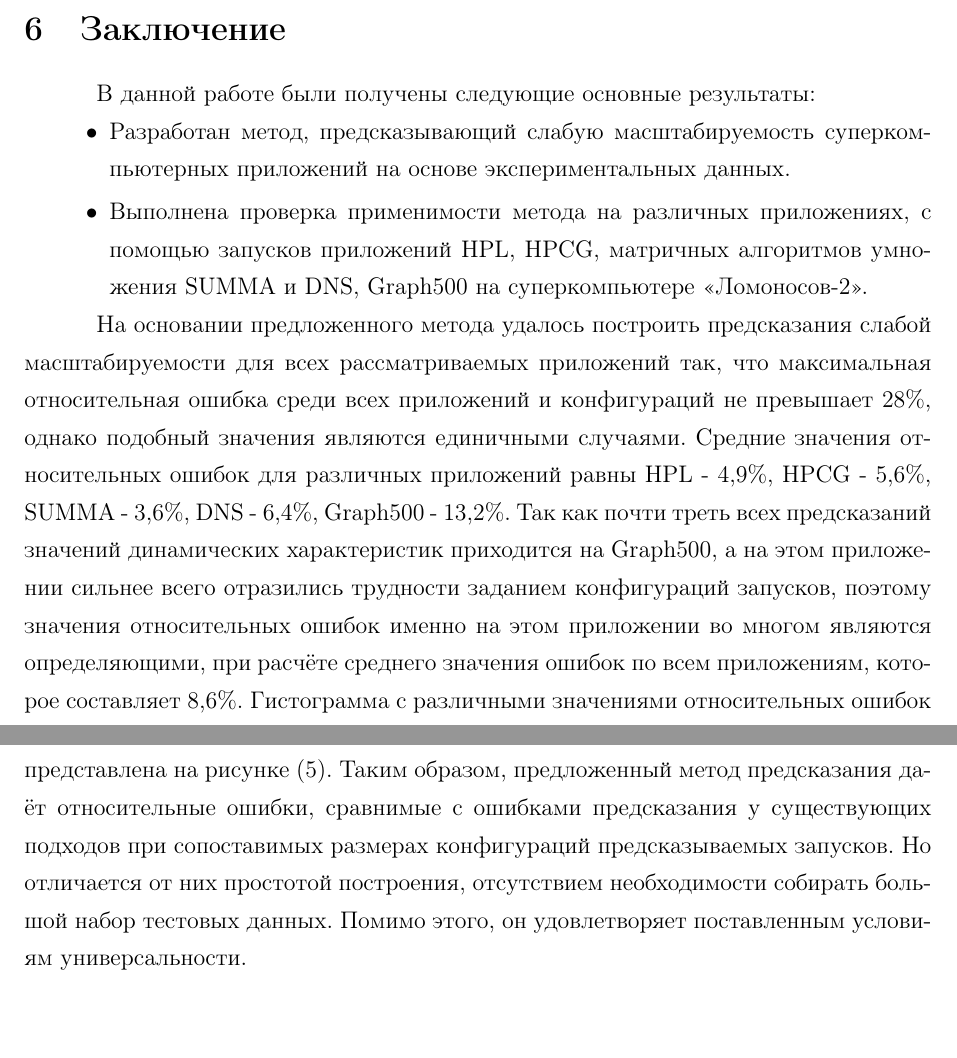
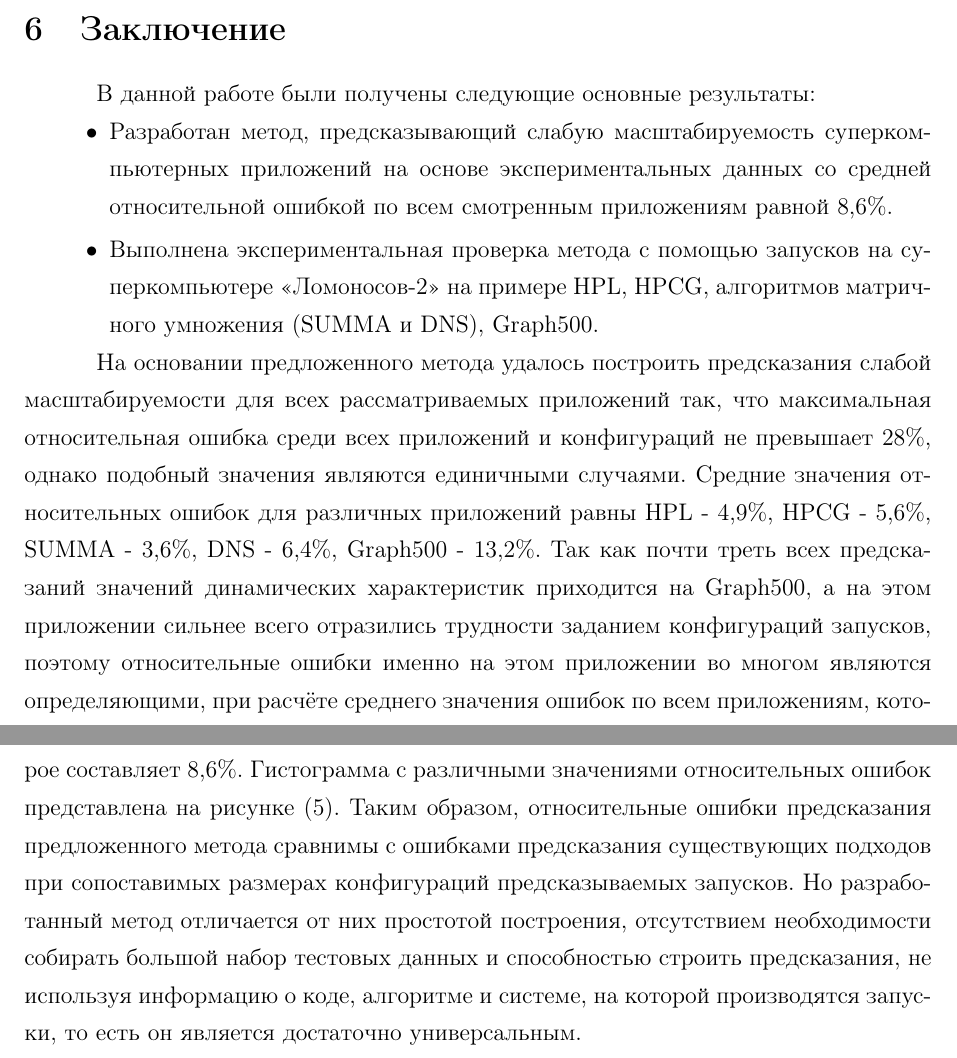
Before and after one commit to kikke88/diploma_MSU_4th_course, a LaTeX document (main.tex, which reads input/6_conclusion.tex): two parts of pages 30 and 31 of 34, joined at a grey line, cut so that both start at the same text. Compiled offline with pdfLaTeX.

Commit message:
reduced report and presentation

```diff
--- a/input/6_conclusion.tex
+++ b/input/6_conclusion.tex
@@ -7,11 +7,15 @@
 	\end{figure}
 	В данной работе были получены следующие основные результаты:
 	\begin{itemize}
-		\item Разработан метод, предсказывающий слабую масштабируемость суперкомпьютерных приложений на основе экспериментальных данных.
-		\item Выполнена проверка применимости метода на различных приложениях, с помощью запусков приложений HPL, HPCG, матричных алгоритмов умножения SUMMA и DNS, Graph500 на суперкомпьютере "<Ломоносов-2">.
+		\item Разработан метод, предсказывающий слабую масштабируемость суперкомпьютерных приложений на основе экспериментальных данных со средней относительной ошибкой по всем смотренным приложениям равной 8,6\%.
+		%\item Выполнена проверка применимости метода на различных приложениях, с помощью запусков приложений HPL, HPCG, матричных алгоритмов умножения SUMMA и DNS, Graph500 на суперкомпьютере "<Ломоносов-2">.
+		\item Выполнена экспериментальная проверка метода с помощью запусков на суперкомпьютере "<Ломоносов-2"> на примере HPL, HPCG, алгоритмов матричного умножения (SUMMA и DNS), Graph500.
 	\end{itemize}
 
-	На основании предложенного метода удалось построить предсказания слабой масштабируемости для всех рассматриваемых приложений так, что максимальная относительная ошибка среди всех приложений и конфигураций не превышает 28\%, однако подобный значения являются единичными случаями. Средние значения относительных ошибок для различных приложений равны HPL - 4,9\%, HPCG - 5,6\%, SUMMA - 3,6\%, DNS - 6,4\%, Graph500 - 13,2\%. Так как почти треть всех предсказаний значений динамических характеристик приходится на Graph500, а на этом приложении сильнее всего отразились трудности заданием конфигураций запусков, поэтому значения относительных ошибок именно на этом приложении во многом являются определяющими, при расчёте среднего значения ошибок по всем приложениям, которое составляет 8,6\%. Гистограмма с различными значениями относительных ошибок представлена на рисунке \eqref{RESULT}. Таким образом, предложенный метод предсказания даёт относительные ошибки, сравнимые с ошибками предсказания у существующих подходов при сопоставимых размерах конфигураций предсказываемых запусков. Но отличается от них простотой построения, отсутствием необходимости собирать большой набор тестовых данных. Помимо этого, он удовлетворяет поставленным условиям универсальности.
+	На основании предложенного метода удалось построить предсказания слабой масштабируемости для всех рассматриваемых приложений так, что максимальная относительная ошибка среди всех приложений и конфигураций не превышает 28\%, однако подобный значения являются единичными случаями. Средние значения относительных ошибок для различных приложений равны HPL - 4,9\%, HPCG - 5,6\%, SUMMA - 3,6\%, DNS - 6,4\%, Graph500 - 13,2\%. Так как почти треть всех предсказаний значений динамических характеристик приходится на Graph500, а на этом приложении сильнее всего отразились трудности заданием конфигураций запусков, поэтому  относительные ошибки именно на этом приложении во многом являются определяющими, при расчёте среднего значения ошибок по всем приложениям, которое составляет 8,6\%. Гистограмма с различными значениями относительных ошибок представлена на рисунке \eqref{RESULT}. Таким образом, относительные ошибки предсказания предложенного метода
+	%предложенный метод предсказания даёт относительные ошибки, сравнимые
+	сравнимы с ошибками предсказания существующих подходов при сопоставимых размерах конфигураций предсказываемых запусков. Но разработанный метод отличается от них простотой построения, отсутствием необходимости собирать большой набор тестовых данных и способностью строить предсказания, не используя информацию о коде, алгоритме и системе, на которой производятся запуски, то есть он является достаточно универсальным.
+	%Помимо этого, он удовлетворяет поставленным условиям универсальности.
 
 \clearpage
 %\newpage
```
Also changed, not shown: input/2_problem_statement.tex (+1 -1 lines), input/5_exerimental_verification_of_the_method's_applicability_on_a_supercomputer.tex (+6 -6 lines), 1 other file.
